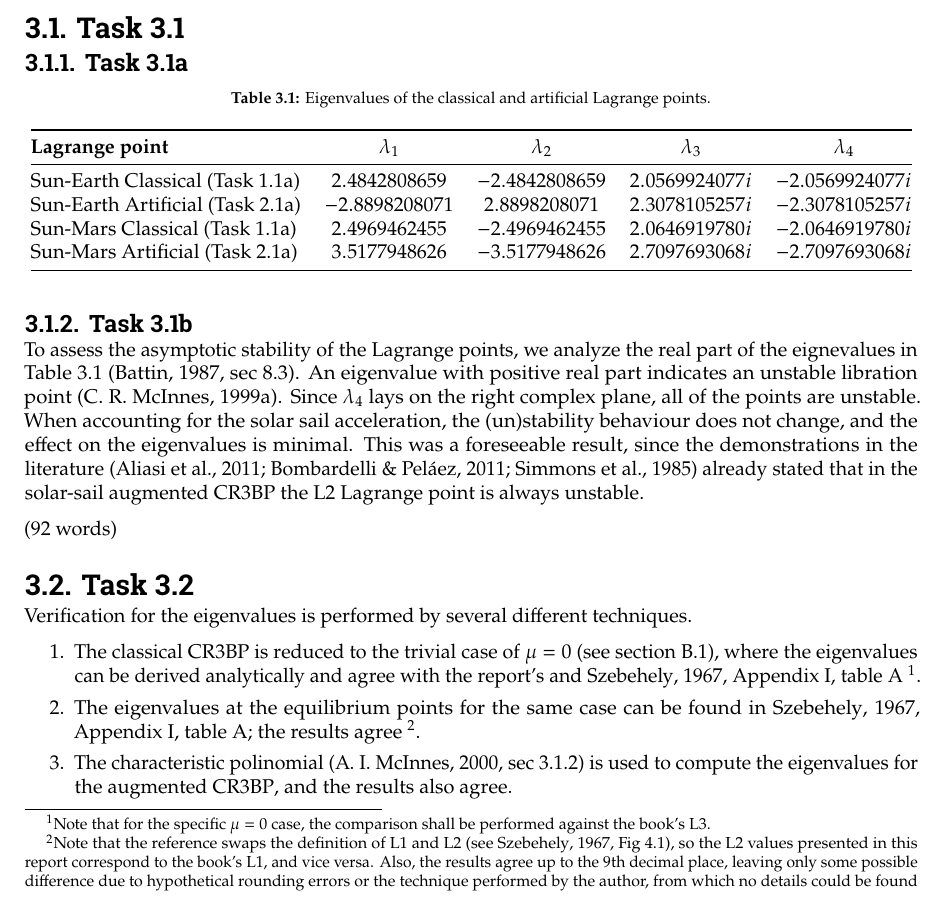
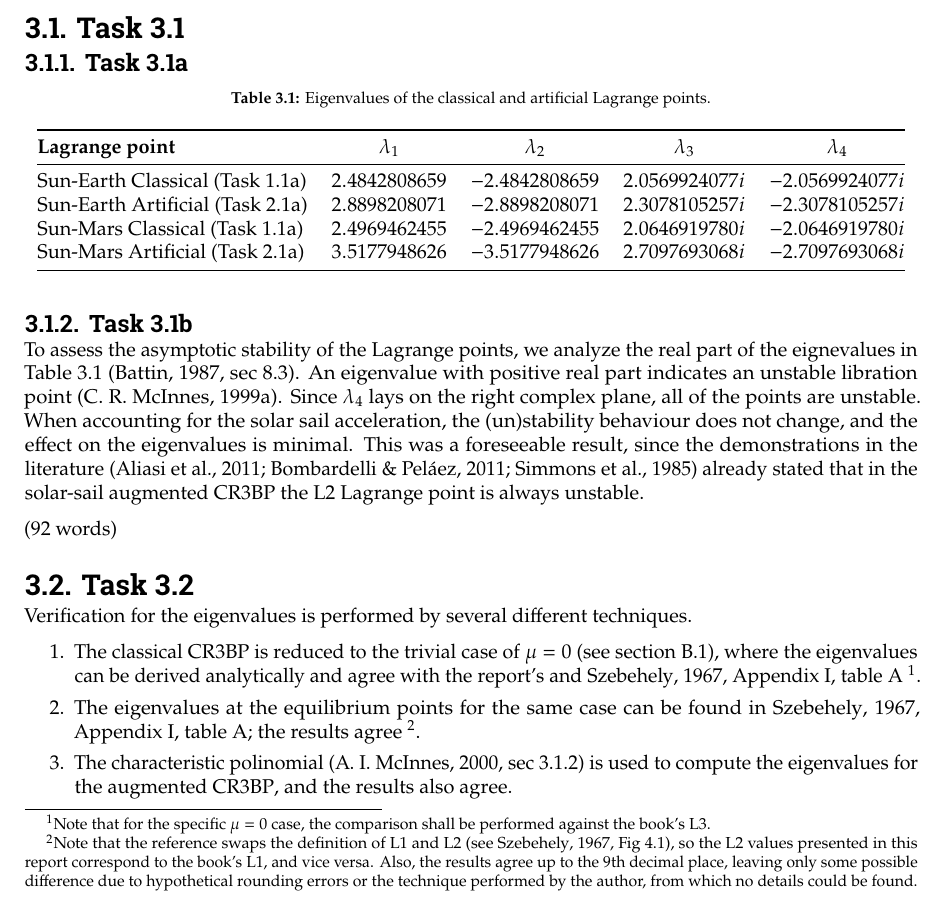
Before and after one commit to ismaelgallolopez/MIMOSA-special-topics-astrodynamics, a LaTeX thesis (report/report.tex, which reads report/mainmatter/wp3.tex): part of page 9 of 38, cut so that both start at the same text. Compiled offline with pdfLaTeX.

Commit message:
fix in eigenvalues display

```diff
--- a/report/mainmatter/wp3.tex
+++ b/report/mainmatter/wp3.tex
@@ -14,7 +14,7 @@
     \textbf{Lagrange point} & $\lambda_1$ & $\lambda_2$ & $\lambda_3$ & $\lambda_4$ \\
     \midrule
     Sun-Earth Classical (Task 1.1a) & $2.4842808659$  & $-2.4842808659$ & $2.0569924077i$ & $-2.0569924077i$ \\
-    Sun-Earth Artificial (Task 2.1a) & $-2.8898208071$ & $2.8898208071$  & $2.3078105257i$ & $-2.3078105257i$ \\
+    Sun-Earth Artificial (Task 2.1a) & $2.8898208071$ & $-2.8898208071$  & $2.3078105257i$ & $-2.3078105257i$ \\
     Sun-Mars Classical (Task 1.1a)  & $2.4969462455$  & $-2.4969462455$ & $2.0646919780i$ & $-2.0646919780i$ \\
     Sun-Mars Artificial (Task 2.1a)  & $3.5177948626$  & $-3.5177948626$ & $2.7097693068i$ & $-2.7097693068i$ \\
     \bottomrule
@@ -39,7 +39,7 @@ Verification for the eigenvalues is performed by several different techniques.
   \footnote{Note that for the specific $\mu = 0 $ case, the comparison shall be performed against the book's L3.}.
   \item The eigenvalues at the equilibrium points for the same case can be found in \cite[Appendix I, table A]{szebehely1967theory}; the results agree
   \footnote{Note that the reference swaps the definition of L1 and L2 (see \cite[Fig 4.1]{szebehely1967theory}), so the L2 values presented in this report correspond to the book's L1, and vice versa.
-  Also, the results agree up to the 9th decimal place, leaving only some possible difference due to hypothetical rounding errors or the technique performed by the author, from which no details could be found}.
+  Also, the results agree up to the 9th decimal place, leaving only some possible difference due to hypothetical rounding errors or the technique performed by the author, from which no details could be found.}.
   \item The characteristic polinomial \parencite[sec 3.1.2]{mcinnes2000strategies} is used to compute the eigenvalues for the augmented \ac{cr3bp}, and the results also agree.
   \item For the augmented \ac{cr3bp}, nonlinear \acs{eom} (\cite{mcinnes2000strategies}) are integrated and compared to the linearized system used for computing the eigenvalues (\autoref{fig:eigenvalue_verification}), showing good agreement \parencite[see][section 6.3]{strogatz2024nonlinear}.
 \end{enumerate}
```
